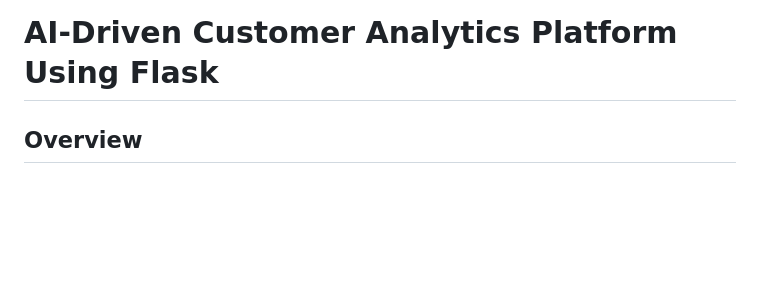
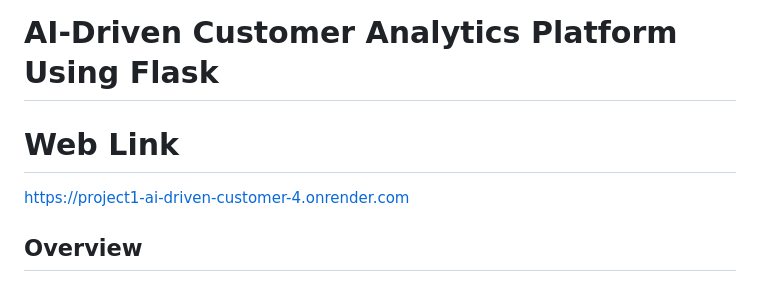
Before and after one commit to Sowmya5d9/Project1-AI_Driven_Customer, a Markdown page: README.md, the part around the change. Rendered like a GitHub page; blank space fills up the shorter version.

```diff
--- a/README.md
+++ b/README.md
@@ -1,4 +1,6 @@
 # AI-Driven Customer Analytics Platform Using Flask
+# Web Link
+https://project1-ai-driven-customer-4.onrender.com
 
 ## Overview
 
```
